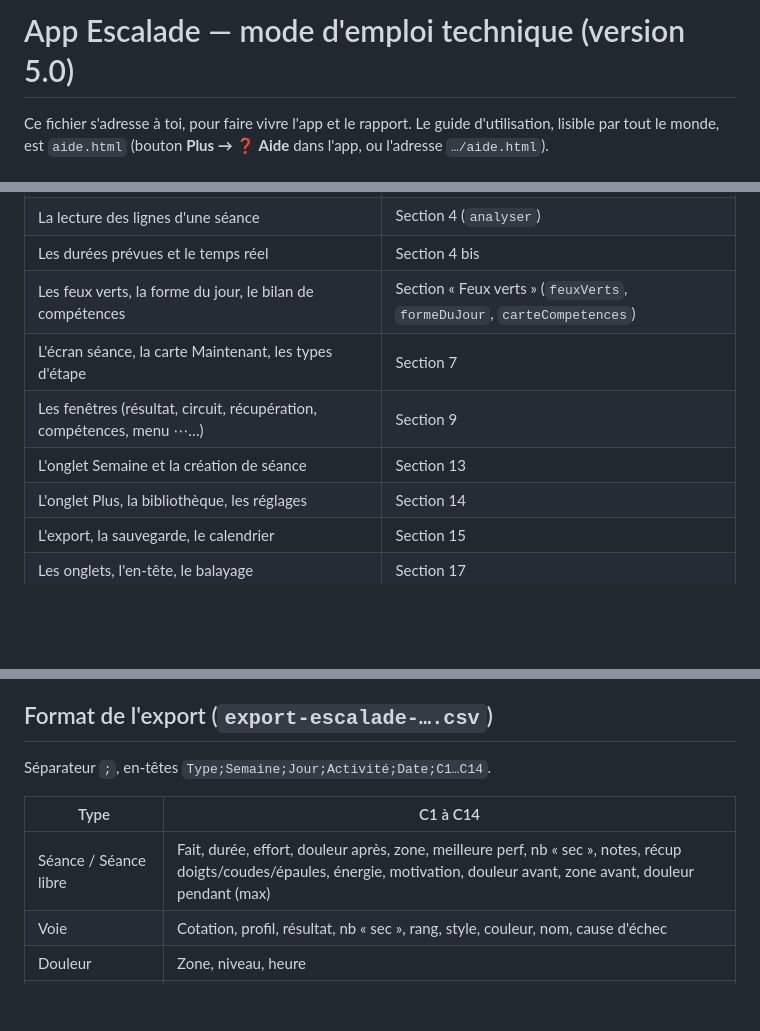
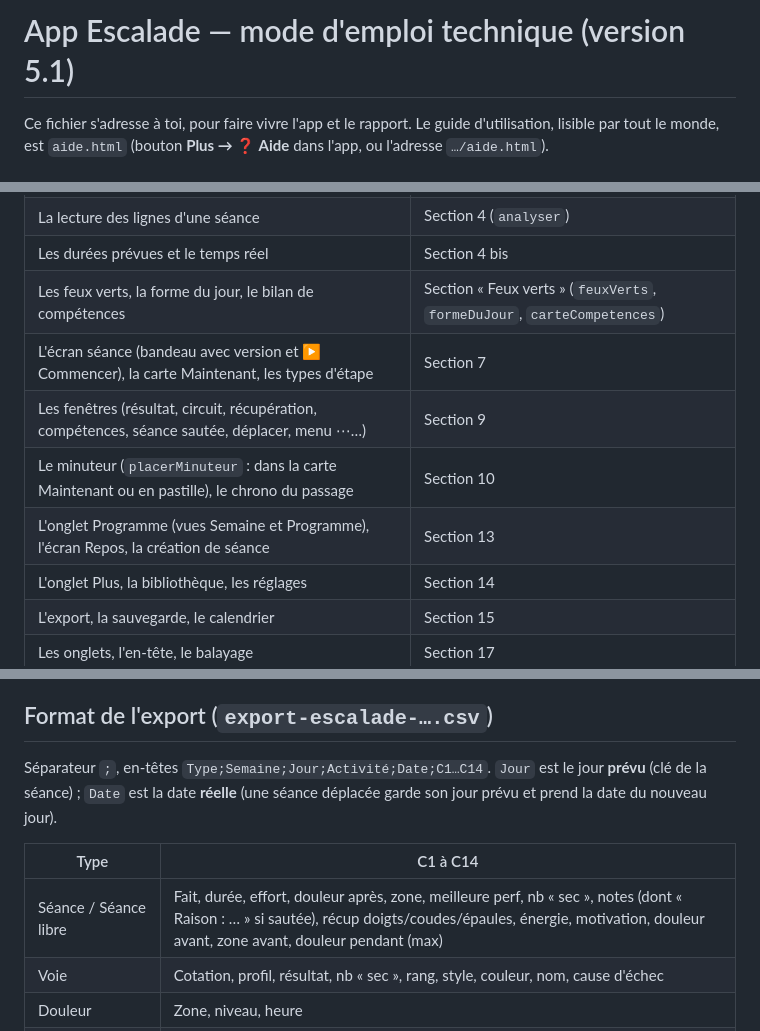
Before and after one commit to rez80/escalade, a Markdown page: README.md, 3 parts joined by grey strips. Rendered like a GitHub page; blank space fills up the shorter version.

```diff
--- a/README.md
+++ b/README.md
@@ -1,4 +1,4 @@
-# App Escalade — mode d'emploi technique (version 5.0)
+# App Escalade — mode d'emploi technique (version 5.1)
 
 Ce fichier s'adresse à toi, pour faire vivre l'app et le rapport. Le guide d'utilisation, lisible par tout le monde, est `aide.html` (bouton **Plus → ❓ Aide** dans l'app, ou l'adresse `…/aide.html`).
 
@@ -113,9 +115,10 @@ Pour un nouveau **bloc** du même programme, il suffit d'ajouter ses lignes à l
 | La lecture des lignes d'une séance | Section 4 (`analyser`) |
 | Les durées prévues et le temps réel | Section 4 bis |
 | Les feux verts, la forme du jour, le bilan de compétences | Section « Feux verts » (`feuxVerts`, `formeDuJour`, `carteCompetences`) |
-| L'écran séance, la carte Maintenant, les types d'étape | Section 7 |
-| Les fenêtres (résultat, circuit, récupération, compétences, menu ⋯…) | Section 9 |
-| L'onglet Semaine et la création de séance | Section 13 |
+| L'écran séance (bandeau avec version et ▶ Commencer), la carte Maintenant, les types d'étape | Section 7 |
+| Les fenêtres (résultat, circuit, récupération, compétences, séance sautée, déplacer, menu ⋯…) | Section 9 |
+| Le minuteur (`placerMinuteur` : dans la carte Maintenant ou en pastille), le chrono du passage | Section 10 |
+| L'onglet Programme (vues Semaine et Programme), l'écran Repos, la création de séance | Section 13 |
 | L'onglet Plus, la bibliothèque, les réglages | Section 14 |
 | L'export, la sauvegarde, le calendrier | Section 15 |
 | Les onglets, l'en-tête, le balayage | Section 17 |
@@ -147,11 +150,11 @@ Puis lance `python escalade.py --app` (il signale les noms introuvables) et reme
 
 ## Format de l'export (`export-escalade-….csv`)
 
-Séparateur `;`, en-têtes `Type;Semaine;Jour;Activité;Date;C1…C14`.
+Séparateur `;`, en-têtes `Type;Semaine;Jour;Activité;Date;C1…C14`. `Jour` est le jour **prévu** (clé de la séance) ; `Date` est la date **réelle** (une séance déplacée garde son jour prévu et prend la date du nouveau jour).
 
 | Type | C1 à C14 |
 | --- | --- |
-| Séance / Séance libre | Fait, durée, effort, douleur après, zone, meilleure perf, nb « sec », notes, récup doigts/coudes/épaules, énergie, motivation, douleur avant, zone avant, douleur pendant (max) |
+| Séance / Séance libre | Fait, durée, effort, douleur après, zone, meilleure perf, nb « sec », notes (dont « Raison : … » si sautée), récup doigts/coudes/épaules, énergie, motivation, douleur avant, zone avant, douleur pendant (max) |
 | Voie | Cotation, profil, résultat, nb « sec », rang, style, couleur, nom, cause d'échec |
 | Douleur | Zone, niveau, heure |
 | Mesure | Planche, course, nb « sec », voie, bloc, tractions, notes, genou contre le mur, 90/90, squat profond, mains derrière le dos |
```
Also changed, not shown: other parts of README.md (+2 -0 lines).
